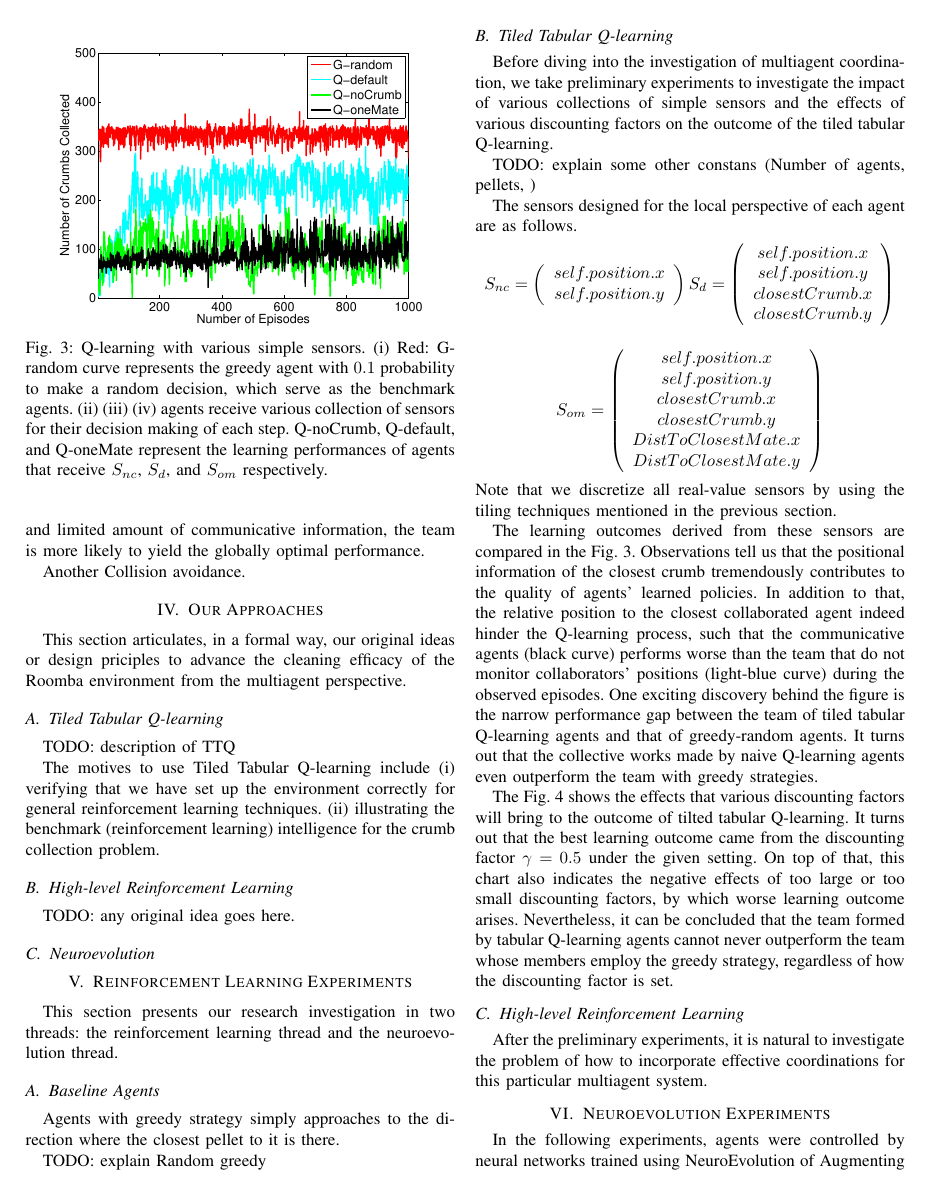
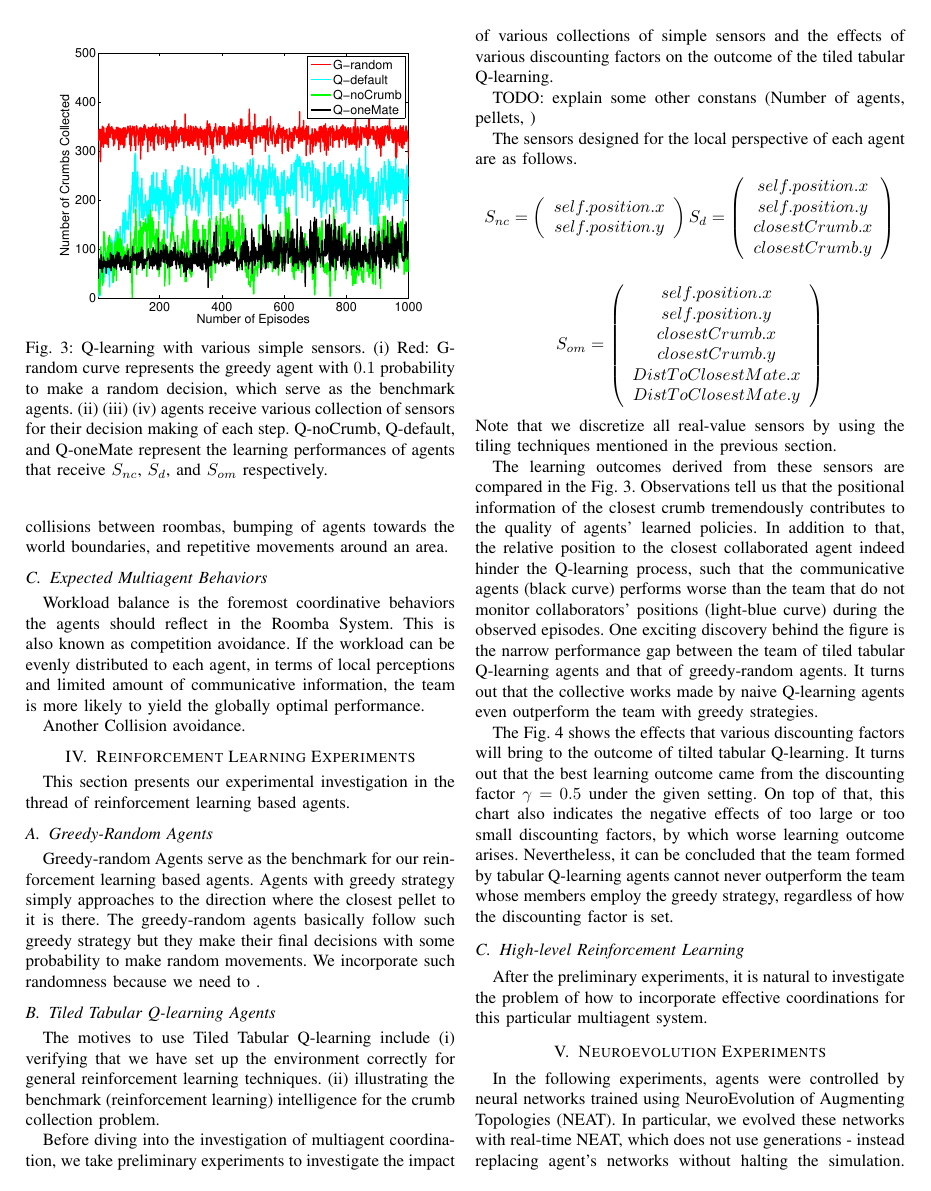
Before and after one commit to JimmyLin192/MultiagentSystem, a LaTeX paper (report/report.tex): page 4 of 7. Compiled offline with pdfLaTeX.

Commit message:
report more

```diff
--- a/report/report.tex
+++ b/report/report.tex
@@ -373,38 +386,40 @@ more likely to yield the globally optimal performance.
 
 Another Collision avoidance.
 
-\section{Our Approaches}
-This section articulates, in a formal way, our original ideas or design
-priciples to advance the cleaning efficacy of the Roomba environment from the
-multiagent perspective.
+%\section{Our Approaches}
+%This section articulates, in a formal way, our original ideas or design
+%priciples to advance the cleaning efficacy of the Roomba environment from the
+%multiagent perspective.
+%
+%\subsection{Tiled Tabular Q-learning}
+%TODO: description of TTQ
+%
+%\subsection{High-level Reinforcement Learning}
+%TODO: any original idea goes here.
+%
+%\subsection{Neuroevolution}
 
-\subsection{Tiled Tabular Q-learning}
-TODO: description of TTQ
+\section{Reinforcement Learning Experiments}
+\label{section:rlexpo}
 
+This section presents our experimental investigation in the thread of reinforcement
+learning based agents.
+
+\subsection{Greedy-Random Agents}
+Greedy-random Agents serve as the benchmark for our reinforcement
+learning based agents.
+Agents with greedy strategy simply approaches to the direction where the
+closest pellet to it is there.
+The greedy-random agents basically follow such greedy strategy but they make
+their final decisions with some probability to make random movements.
+We incorporate such randomness because we need to .
+
+\subsection{Tiled Tabular Q-learning Agents}
 The motives to use Tiled Tabular Q-learning include
 (i) verifying that we have set up the environment correctly for general
 reinforcement learning techniques.
 (ii) illustrating the benchmark (reinforcement learning) intelligence for the
 crumb collection problem.
-
-\subsection{High-level Reinforcement Learning}
-TODO: any original idea goes here.
-
-\subsection{Neuroevolution}
-
-\section{Reinforcement Learning Experiments} \label{section:realexpo}
-
-This section presents our research investigation in two threads: the
-reinforcement learning thread and the neuroevolution thread.
-
-
-\subsection{Baseline Agents}
-Agents with greedy strategy simply approaches to the direction where the
-closest pellet to it is there.
-
-TODO: explain Random greedy
-
-\subsection{Tiled Tabular Q-learning}
 
 \begin{figure}[!t]
 \centering
```
Also changed, not shown: report/report.pdf, report/report.tex (50 more changed lines).
